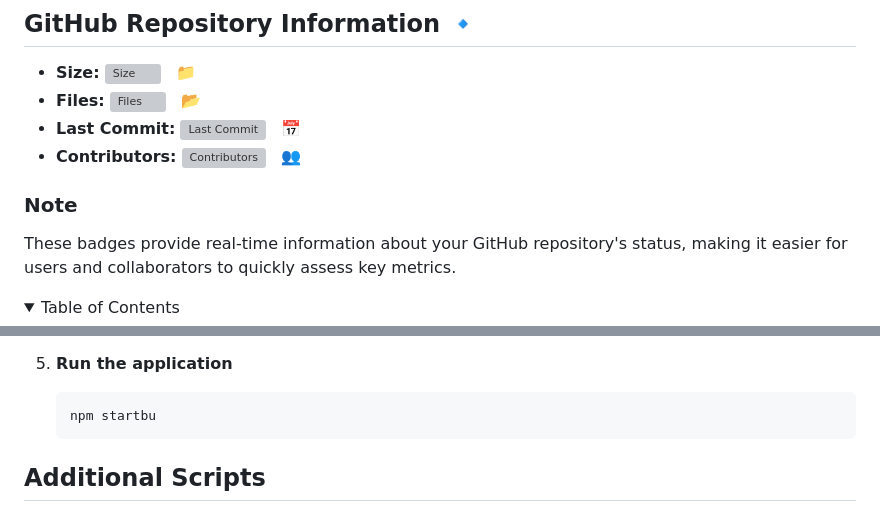
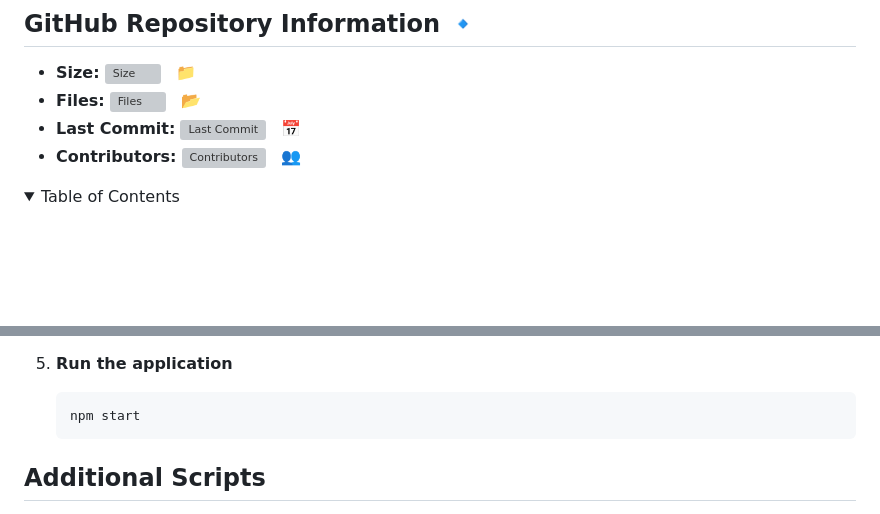
Before and after one commit to Bdair2002/GreenThumb, a Markdown page: README.md, 2 parts joined by grey strips. Rendered like a GitHub page; folded sections open; blank space fills up the shorter version; grey boxes are pictures that could not be loaded.

````diff
--- a/README.md
+++ b/README.md
@@ -25,10 +25,6 @@ Empowering Urban Gardening and Sustainable Living
 - **Files:** ![Files](https://img.shields.io/github/directory-file-count/Bdair2002/GreenThumb) &nbsp; :open_file_folder:
 - **Last Commit:** ![Last Commit](https://img.shields.io/github/last-commit/Bdair2002/GreenThumb/main) &nbsp; :date:
 - **Contributors:** ![Contributors](https://img.shields.io/github/contributors/Bdair2002/GreenThumb) &nbsp; :busts_in_silhouette:
-
-### Note
-
-These badges provide real-time information about your GitHub repository's status, making it easier for users and collaborators to quickly assess key metrics.
 
 <!-- TABLE OF CONTENTS -->
 <details>
@@ -157,7 +153,7 @@ Follow these steps to set up the project on your local machine:
 4. **Run the application**
 
     ```bash
-    npm startbu
+    npm start
     ```
 
 ## Additional Scripts
````
